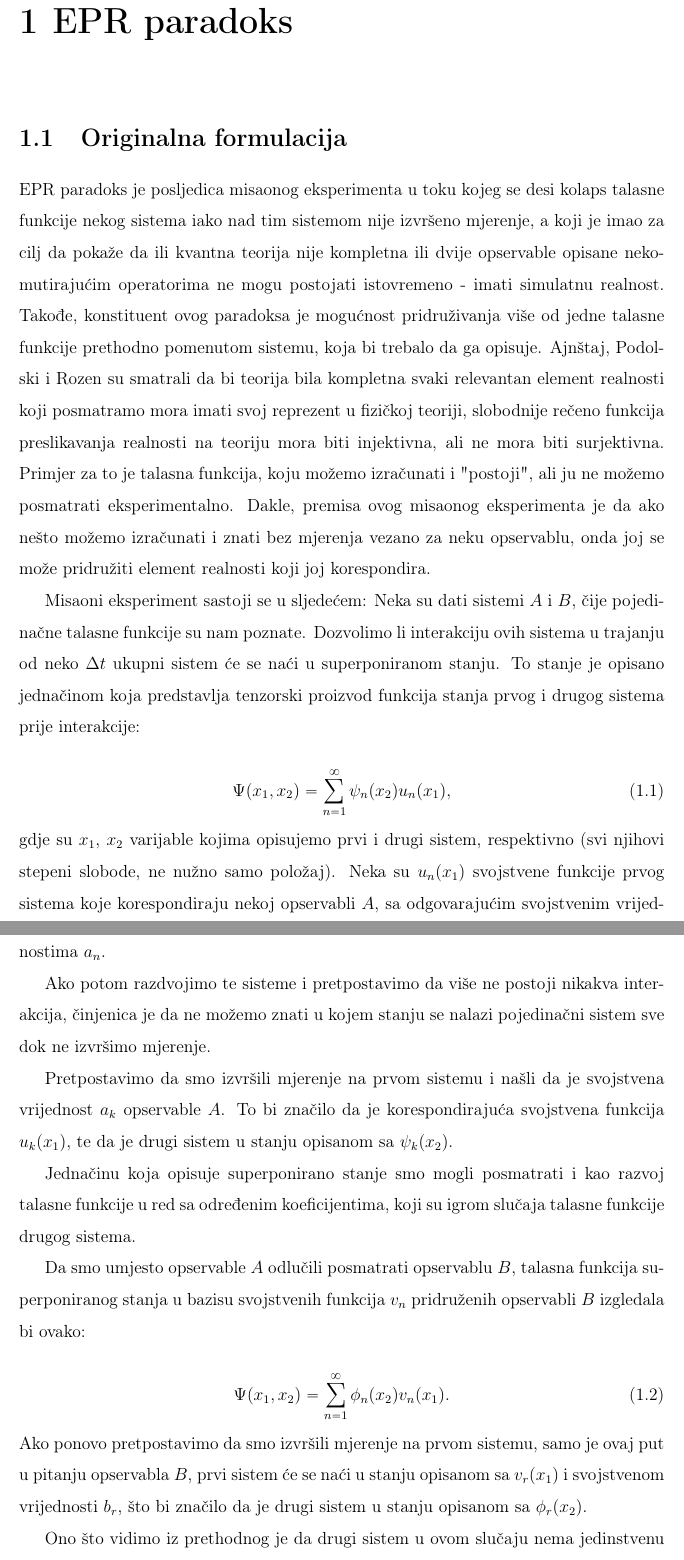
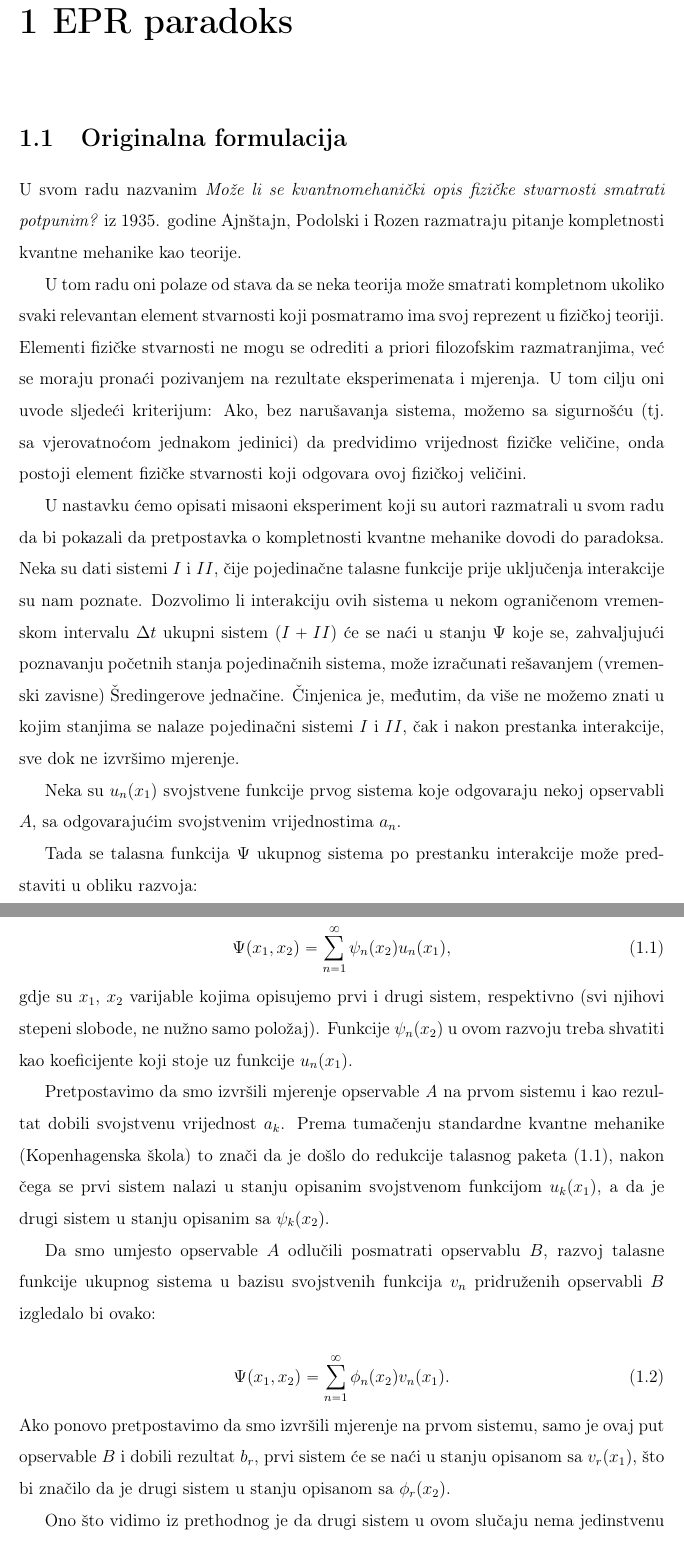
Before and after one commit to stefanikondic/BellTheorem-inequality, a LaTeX thesis (src/main.tex, which reads src/chapters/EPR_paradoks.tex): two parts of pages 4 and 5 of 21 before the commit and two parts of pages 4 and 5 of 20 after it, joined at a grey line, cut so that both start at the same text. Compiled offline with pdfLaTeX.

Commit message:
korekcije 4

```diff
--- a/src/chapters/EPR_paradoks.tex
+++ b/src/chapters/EPR_paradoks.tex
@@ -1,30 +1,33 @@
 \chapter{EPR paradoks}
 \section{Originalna formulacija}
-EPR paradoks je posljedica misaonog eksperimenta u toku kojeg se desi kolaps talasne funkcije nekog sistema iako nad tim sistemom nije izvršeno mjerenje, a koji je imao za cilj da pokaže da ili kvantna teorija nije kompletna ili dvije opservable opisane nekomutirajućim operatorima ne mogu postojati istovremeno - imati simulatnu realnost. Takođe, konstituent ovog paradoksa je mogućnost pridruživanja više od jedne talasne funkcije prethodno pomenutom sistemu, koja bi trebalo da ga opisuje.
-Ajnštaj, Podolski i Rozen su smatrali da bi teorija bila kompletna svaki relevantan element realnosti koji posmatramo mora imati svoj reprezent u fizičkoj teoriji, slobodnije rečeno funkcija preslikavanja realnosti na teoriju mora biti injektivna, ali ne mora biti surjektivna. Primjer za to je talasna funkcija, koju možemo izračunati i "postoji", ali ju ne možemo posmatrati eksperimentalno.
-Dakle, premisa ovog misaonog eksperimenta je da ako nešto možemo izračunati i znati bez mjerenja vezano za neku opservablu, onda joj se može pridružiti element realnosti koji joj korespondira.
+U svom radu nazvanim {\it{Može li se kvantnomehanički opis fizičke stvarnosti smatrati potpunim?}} iz 1935. godine Ajnštajn, Podolski i Rozen razmatraju pitanje kompletnosti kvantne mehanike kao teorije.
 
-Misaoni eksperiment sastoji se u sljedećem:
-Neka su dati sistemi $A$ i $B$, čije pojedinačne talasne funkcije su nam poznate. Dozvolimo li interakciju ovih sistema u trajanju od neko $\Delta t$ ukupni sistem će se naći u superponiranom stanju.
-To stanje je opisano jednačinom koja predstavlja tenzorski proizvod funkcija stanja prvog i drugog sistema prije interakcije:
+U tom radu oni polaze od stava da se neka teorija može smatrati kompletnom ukoliko  svaki relevantan element stvarnosti koji posmatramo ima svoj reprezent u fizičkoj teoriji.
+Elementi fizičke stvarnosti ne mogu se odrediti a priori filozofskim razmatranjima, već se moraju pronaći pozivanjem na rezultate eksperimenata i mjerenja. U tom cilju oni uvode sljedeći kriterijum: Ako, bez narušavanja sistema, možemo sa sigurnošću (tj. sa vjerovatnoćom jednakom jedinici) da predvidimo vrijednost fizičke veličine, onda postoji element fizičke stvarnosti koji odgovara ovoj fizičkoj veličini.
+
+
+U nastavku ćemo opisati misaoni eksperiment koji su autori razmatrali u svom radu da bi pokazali da pretpostavka o kompletnosti kvantne mehanike dovodi do paradoksa.
+Neka su dati sistemi $I$ i $II$, čije pojedinačne talasne funkcije prije uklju\v cenja interakcije su nam poznate. Dozvolimo li interakciju ovih sistema u nekom ograničenom vremenskom intervalu $\Delta t$ ukupni sistem $(I + II)$ će se naći u stanju $\Psi$ koje se, zahvaljujući poznavanju početnih stanja pojedinačnih sistema, može izračunati rešavanjem (vremenski zavisne) Šredingerove jednačine.
+Činjenica je, međutim, da više ne možemo znati u kojim stanjima se nalaze pojedinačni sistemi $I$ i $II$, čak i nakon prestanka interakcije, sve dok ne izvršimo mjerenje.
+
+Neka su $u_n(x_1)$ svojstvene funkcije prvog sistema koje odgovaraju nekoj opservabli $A$, sa odgovarajućim svojstvenim vrijednostima $a_n$.
+
+Tada se talasna funkcija $\Psi$ ukupnog sistema po prestanku interakcije može predstaviti u obliku razvoja:
 
 \begin{equation}
-    \Psi(x_1, x_2) = \sum_{n=1}^{\infty} \psi_n(x_2)u_n(x_1),
+    \Psi(x_1, x_2) = \sum_{n=1}^{\infty} \psi_n(x_2)u_n(x_1), \label{eq:talasna_funkcija_ukupnog_sistema_nakon_interakcije}
 \end{equation}
 gdje su $x_1$, $x_2$ varijable kojima opisujemo prvi i drugi sistem, respektivno (svi njihovi stepeni slobode, ne nužno samo položaj).
-Neka su $u_n(x_1)$ svojstvene funkcije prvog sistema koje korespondiraju nekoj opservabli $A$, sa odgovarajućim svojstvenim vrijednostima $a_n$.
+Funkcije $\psi_n(x_2)$ u ovom razvoju treba shvatiti kao koeficijente koji stoje uz funkcije $u_n(x_1)$.
 
-Ako potom razdvojimo te sisteme i pretpostavimo da više ne postoji nikakva interakcija, činjenica je da ne možemo znati u kojem stanju se nalazi pojedinačni sistem sve dok ne izvršimo mjerenje.
+Pretpostavimo da smo izvršili mjerenje opservable {\it{A}} na prvom sistemu i kao rezultat dobili svojstvenu vrijednost $a_k$.
+Prema tumačenju standardne kvantne mehanike (Kopenhagenska škola) to znači da je došlo do redukcije talasnog paketa (\ref{eq:talasna_funkcija_ukupnog_sistema_nakon_interakcije}), nakon čega se prvi sistem nalazi u stanju opisanim svojstvenom funkcijom $u_k(x_1)$, a  da je drugi sistem u stanju opisanim sa $\psi_k(x_2)$.
 
-Pretpostavimo da smo izvršili mjerenje na prvom sistemu i našli da je svojstvena vrijednost $a_k$ opservable $A$. To bi značilo da je korespondirajuća svojstvena funkcija $u_k(x_1)$, te da je drugi sistem u stanju opisanom sa $\psi_k(x_2)$.
-
-Jednačinu koja opisuje superponirano stanje smo mogli posmatrati i kao razvoj talasne funkcije u red sa određenim koeficijentima, koji su igrom slučaja talasne funkcije drugog sistema.
-
-Da smo umjesto opservable $A$ odlučili posmatrati opservablu $B$, talasna funkcija superponiranog stanja u bazisu svojstvenih funkcija $v_n$ pridruženih opservabli $B$ izgledala bi ovako:
+Da smo umjesto opservable $A$ odlučili posmatrati opservablu $B$, razvoj talasne funkcije ukupnog sistema u bazisu svojstvenih funkcija $v_n$ pridruženih opservabli $B$ izgledalo bi ovako:
 
 \begin{equation}
     \Psi(x_1, x_2) = \sum_{n=1}^{\infty} \phi_n(x_2)v_n(x_1).
 \end{equation}
-Ako ponovo pretpostavimo da smo izvršili mjerenje na prvom sistemu, samo je ovaj put u pitanju opservabla $B$, prvi sistem će se naći u stanju opisanom sa $v_r(x_1)$ i svojstvenom vrijednosti $b_r$, što bi značilo da je drugi sistem u stanju opisanom sa $\phi_r(x_2)$.
+Ako ponovo pretpostavimo da smo izvršili mjerenje na prvom sistemu, samo je ovaj put opservable $B$ i dobili rezultat $b_r$, prvi sistem će se naći u stanju opisanom sa $v_r(x_1)$, što bi značilo da je drugi sistem u stanju opisanom sa $\phi_r(x_2)$.
 
-Ono što vidimo iz prethodnog je da drugi sistem u ovom slučaju nema jedinstvenu talasnu funkciju koja ga opisuje. Desila se redukcija talasnog paketa drugog sistema, a da pri tom nikakvo mjerenje nije bilo vršeno nad njim. Takođe, opservable $A$ i $B$ ne moraju nužno komutirati, što nas ostavlja u situaciji da je sistem nejednoznačno opisan i još funkcijama čije postojanje ne može biti simultano.
+Ono što vidimo iz prethodnog je da drugi sistem u ovom slučaju nema jedinstvenu talasnu funkciju koja ga opisuje.
```
Also changed, not shown: src/chapters/EPRB_paradoks.tex (+0 -3 lines), src/chapters/EPR_paradoks.tex (3 more changed lines), 1 other file.
